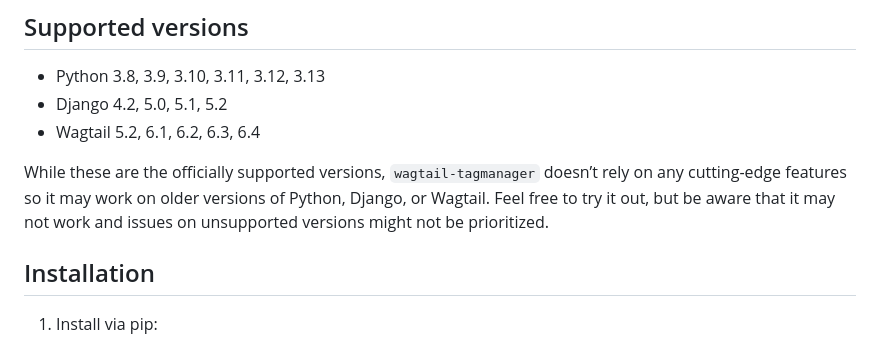
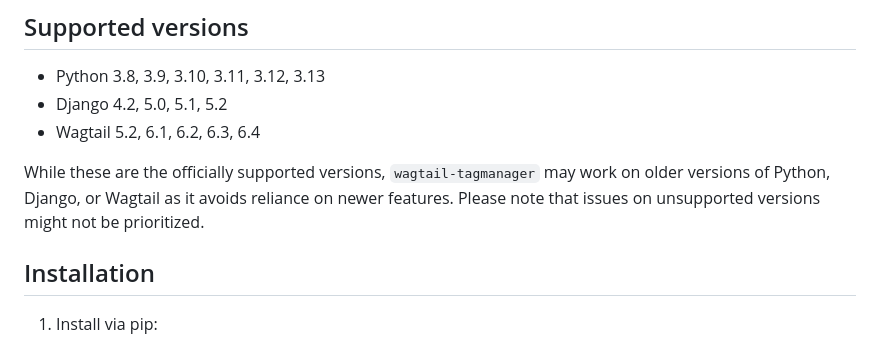
Before and after one commit to mikhail-robinson/wagtail-tagmanager, a Markdown page: README.md, the part around the change. Drawn GitHub-style.

Commit message:
updated supported versions section of readme

```diff
--- a/README.md
+++ b/README.md
@@ -16,7 +16,7 @@
 - Django 4.2, 5.0, 5.1, 5.2
 - Wagtail 5.2, 6.1, 6.2, 6.3, 6.4
 
-While these are the officially supported versions, `wagtail-tagmanager` doesn’t rely on any cutting-edge features so it may work on older versions of Python, Django, or Wagtail. Feel free to try it out, but be aware that it may not work and issues on unsupported versions might not be prioritized.
+While these are the officially supported versions, `wagtail-tagmanager` may work on older versions of Python, Django, or Wagtail as it avoids reliance on newer features. Please note that issues on unsupported versions might not be prioritized.
 
 ## Installation
 
```
